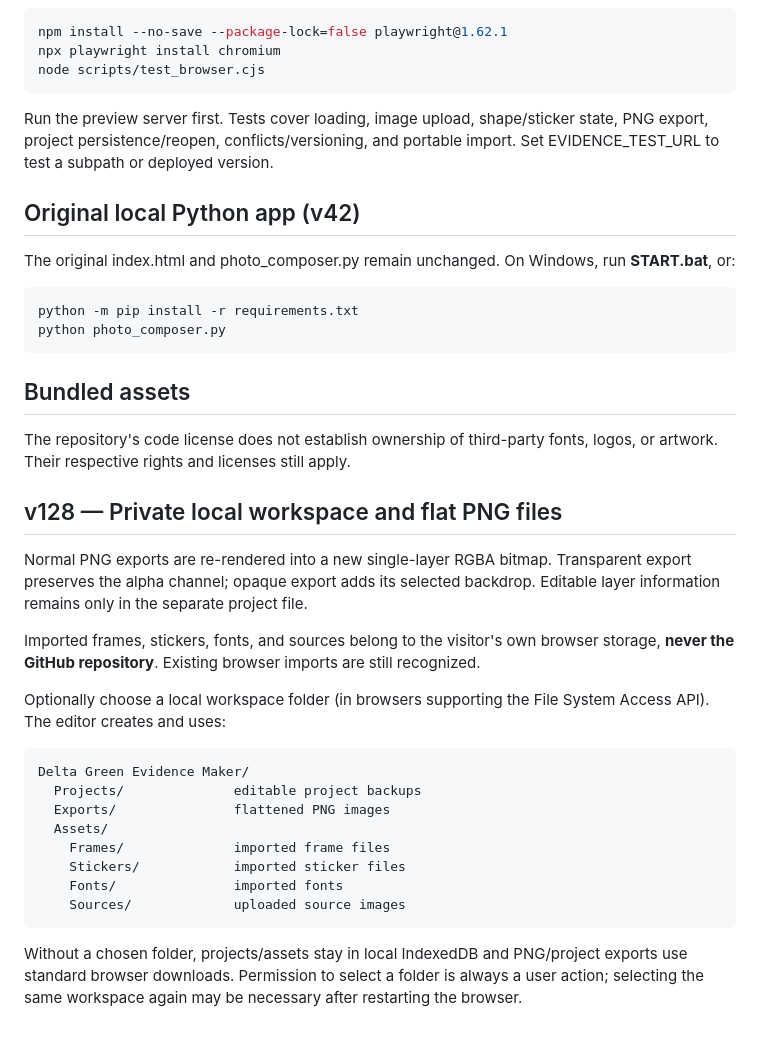
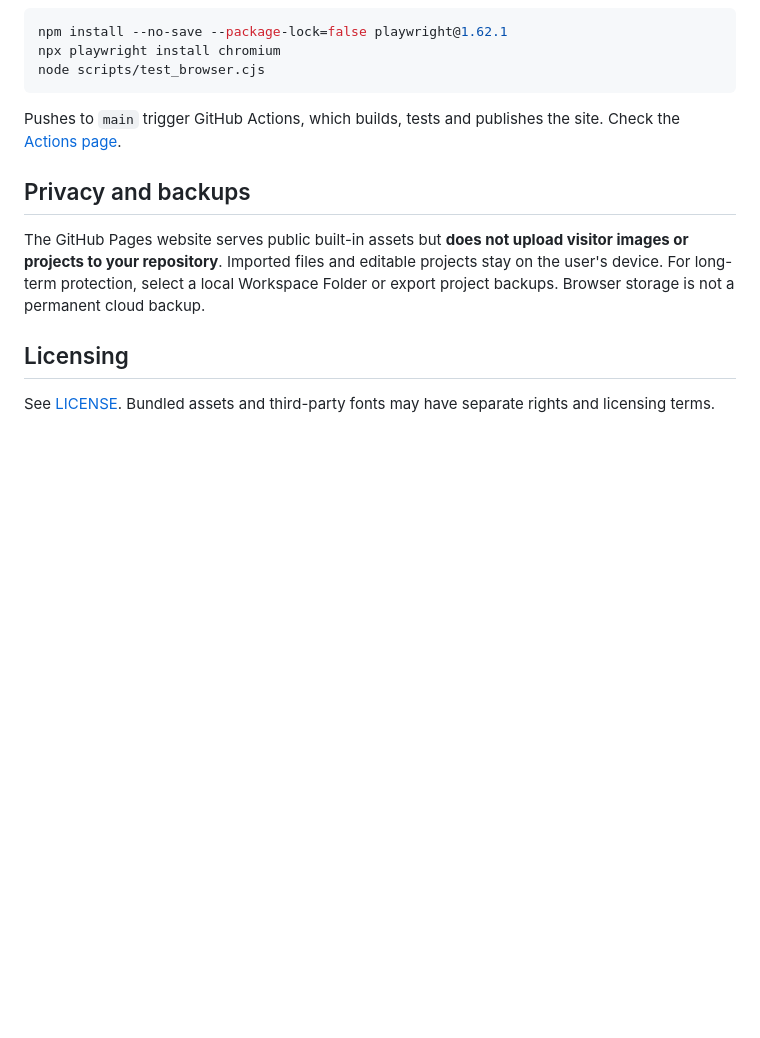
Before and after one commit to N3rdmade/delta-green-evidence-maker, a Markdown page: README.md, the part around one of its changes. Drawn GitHub-style; blank space fills up the shorter version.

````diff
--- a/README.md
+++ b/README.md
@@ -41,38 +76,12 @@ npx playwright install chromium
 node scripts/test_browser.cjs
 ```
 
-Run the preview server first. Tests cover loading, image upload, shape/sticker state, PNG export, project persistence/reopen, conflicts/versioning, and portable import. Set EVIDENCE_TEST_URL to test a subpath or deployed version.
+Pushes to `main` trigger GitHub Actions, which builds, tests and publishes the site. Check the [Actions page](https://github.com/N3rdmade/delta-green-evidence-maker/actions).
 
-## Original local Python app (v42)
+## Privacy and backups
 
-The original index.html and photo_composer.py remain unchanged. On Windows, run **START.bat**, or:
+The GitHub Pages website serves public built-in assets but **does not upload visitor images or projects to your repository**. Imported files and editable projects stay on the user's device. For long-term protection, select a local Workspace Folder or export project backups. Browser storage is not a permanent cloud backup.
 
-```sh
-python -m pip install -r requirements.txt
-python photo_composer.py
-```
+## Licensing
 
-## Bundled assets
-
-The repository's code license does not establish ownership of third-party fonts, logos, or artwork. Their respective rights and licenses still apply.
-
-## v128 — Private local workspace and flat PNG files
-
-Normal PNG exports are re-rendered into a new single-layer RGBA bitmap. Transparent export preserves the alpha channel; opaque export adds its selected backdrop. Editable layer information remains only in the separate project file.
-
-Imported frames, stickers, fonts, and sources belong to the visitor's own browser storage, **never the GitHub repository**. Existing browser imports are still recognized.
-
-Optionally choose a local workspace folder (in browsers supporting the File System Access API). The editor creates and uses:
-
-```text
-Delta Green Evidence Maker/
-  Projects/              editable project backups
-  Exports/               flattened PNG images
-  Assets/
-    Frames/              imported frame files
-    Stickers/            imported sticker files
-    Fonts/               imported fonts
-    Sources/             uploaded source images
-```
-
-Without a chosen folder, projects/assets stay in local IndexedDB and PNG/project exports use standard browser downloads. Permission to select a folder is always a user action; selecting the same workspace again may be necessary after restarting the browser.
+See [LICENSE](LICENSE). Bundled assets and third-party fonts may have separate rights and licensing terms.
````
Also changed, not shown: other parts of README.md (+61 -26 lines).
